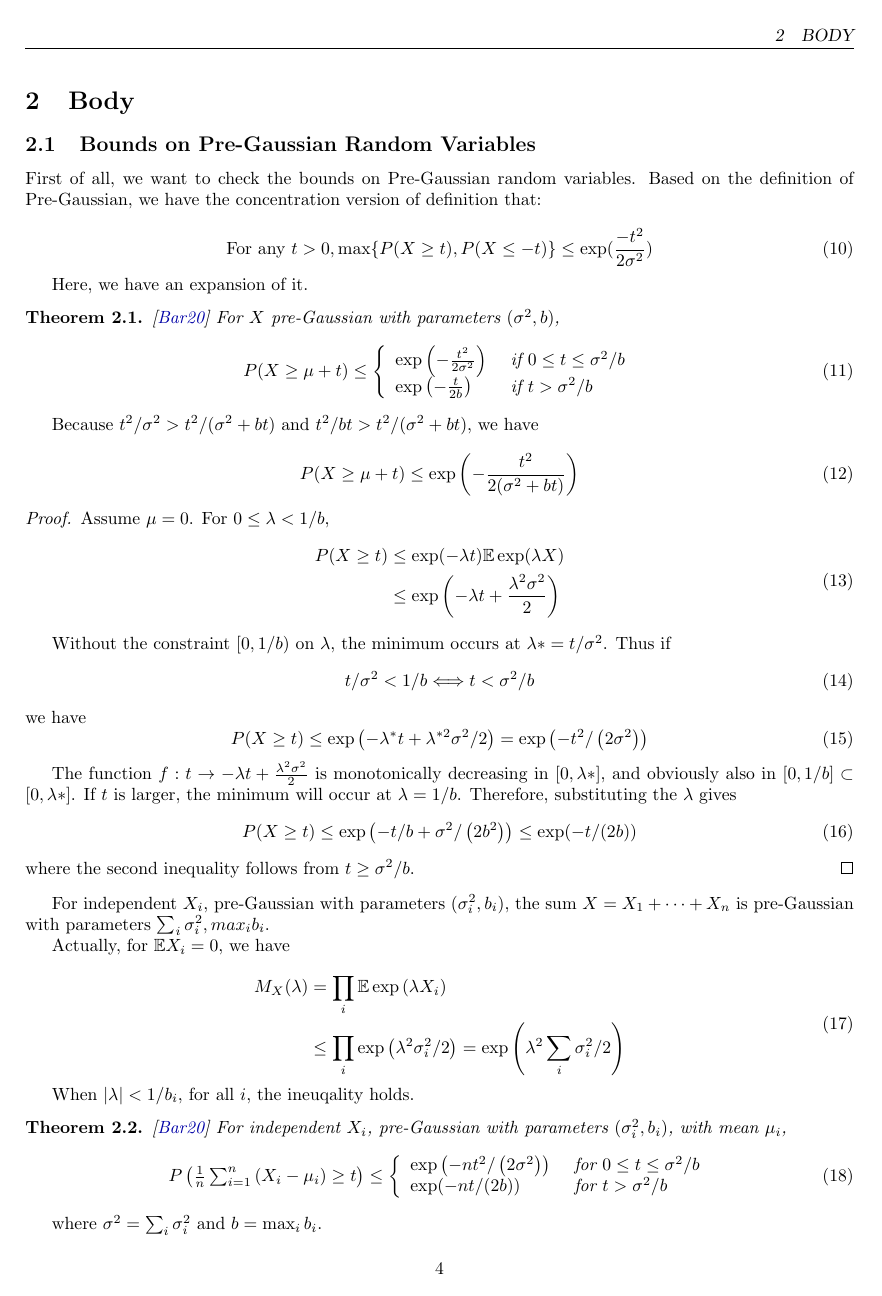
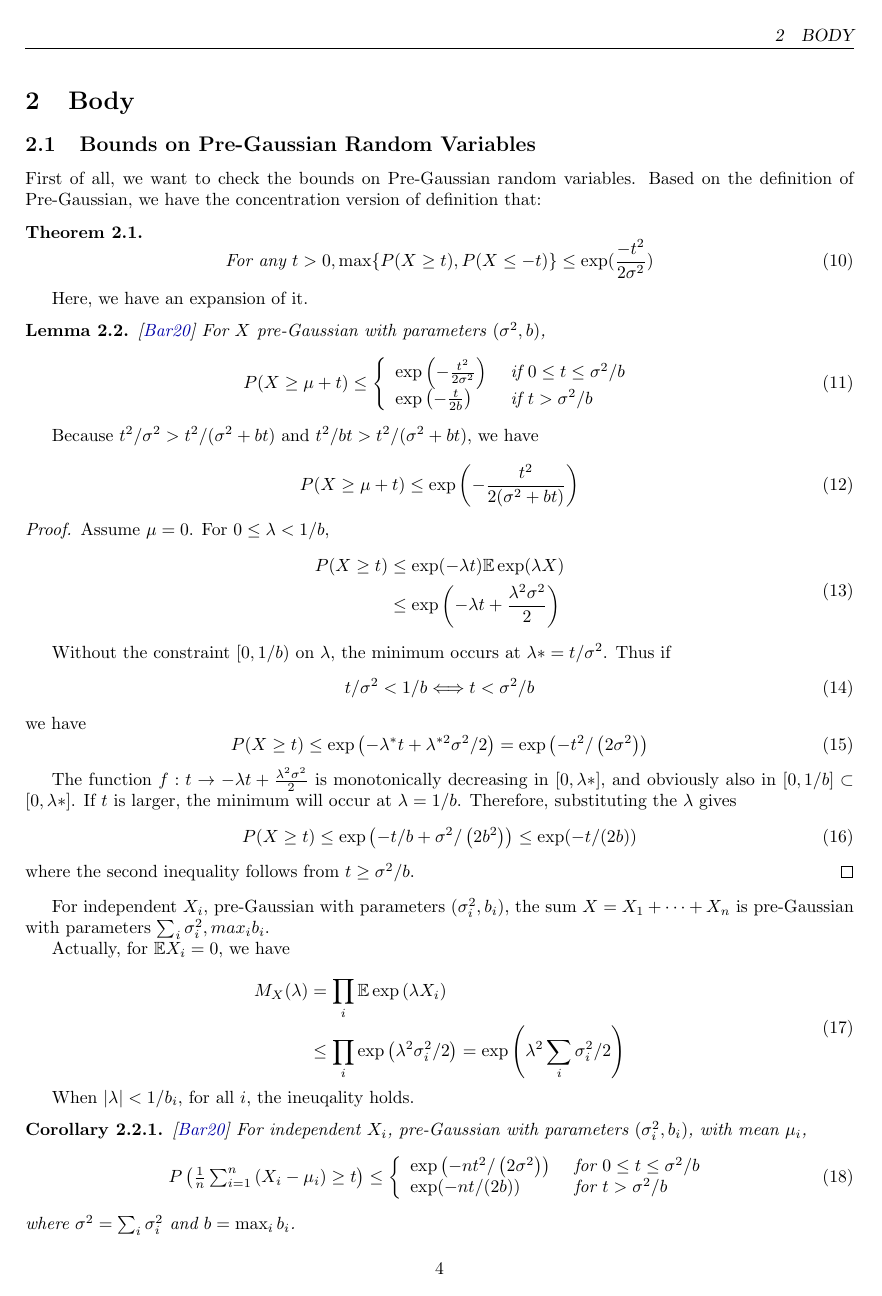
Before and after one commit to zhuzp98/ZZ-stat547C, a LaTeX document (doc/report/final_project.tex, which reads doc/report/sections/body.tex): page 4 of 11. Compiled offline with pdfLaTeX.

Commit message:
Updates from Overleaf

```diff
--- a/doc/report/sections/body.tex
+++ b/doc/report/sections/body.tex
@@ -7,14 +7,15 @@
 \subsection{Bounds on Pre-Gaussian Random Variables}
 First of all, we want to check the bounds on Pre-Gaussian random variables.
 Based on the definition of Pre-Gaussian, we have the concentration version of definition that:
-
-\begin{equation}
-  \text{For any } t>0, \max \{P(X \geq t), P(X \leq -t) \} \leq \exp(\frac{-t^2}{2 \sigma^2})
-\end{equation}
+\begin{theorem}
+  \begin{equation}
+    \text{For any } t>0, \max \{P(X \geq t), P(X \leq -t) \} \leq \exp(\frac{-t^2}{2 \sigma^2})
+  \end{equation}
+\end{theorem}
 
 Here, we have an expansion of it.
 
-\begin{theorem} \cite*{Bartlett:2020}
+\begin{lemma} \cite*{Bartlett:2020}
   For $X$ pre-Gaussian with parameters $(\sigma^2, b)$,
   \begin{equation}
     P(X \geq \mu+t) \leq\left\{\begin{array}{ll}
@@ -22,7 +23,7 @@ Here, we have an expansion of it.
     \exp \left(-\frac{t}{2 b}\right) & \text { if } t>\sigma^{2} / b
     \end{array}\right.
   \end{equation}
-\end{theorem}
+\end{lemma}
 
 Because $t^2/ \sigma^2 > t^2/ (\sigma^2 + bt)$ and $t^2/ bt > t^2/ (\sigma^2 + bt)$, we have
 
@@ -72,7 +73,7 @@ Actually, for $\mathbb{E}X_{i} = 0$, we have
 
 When $\left| \lambda \right| < 1/b_i$, for all $i$, the ineuqality holds.
 
-\begin{theorem} \cite*{Bartlett:2020}
+\begin{corollary} \cite*{Bartlett:2020}
   For independent $X_i$, pre-Gaussian with parameters $(\sigma_{i}^2 , b_i)$, with mean $\mu_i$,
   \begin{equation}
     \begin{array}{l}
```
Also changed, not shown: doc/report/sections/body.tex (8 more changed lines).
